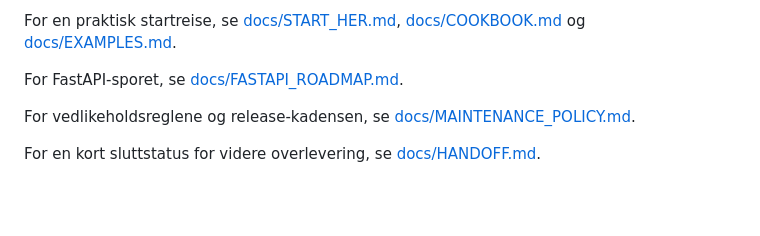
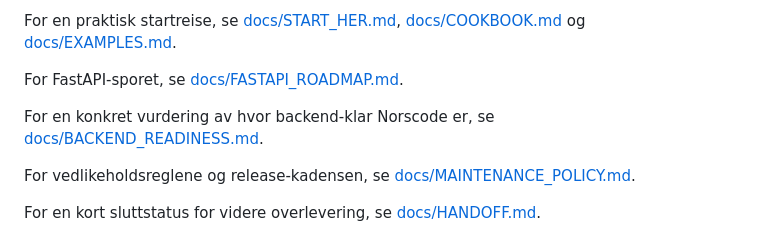
Before and after one commit to rfwwp8k542-maker/Norscode-language, a Markdown page: README.md, the part around the change. GitHub-like rendering; blank space fills up the shorter version.

Commit message:
Add backend readiness checklist

```diff
--- a/README.md
+++ b/README.md
@@ -152,6 +152,8 @@ For den stabiliserte CLI-kontrakten, se [docs/CLI_CONTRACT.md](docs/CLI_CONTRACT
 For en praktisk startreise, se [docs/START_HER.md](docs/START_HER.md), [docs/COOKBOOK.md](docs/COOKBOOK.md) og [docs/EXAMPLES.md](docs/EXAMPLES.md).
 
 For FastAPI-sporet, se [docs/FASTAPI_ROADMAP.md](docs/FASTAPI_ROADMAP.md).
+
+For en konkret vurdering av hvor backend-klar Norscode er, se [docs/BACKEND_READINESS.md](docs/BACKEND_READINESS.md).
 
 For vedlikeholdsreglene og release-kadensen, se [docs/MAINTENANCE_POLICY.md](docs/MAINTENANCE_POLICY.md).
 
```
Also changed, not shown: docs/BACKEND_READINESS.md (added, +42 -0 lines).
